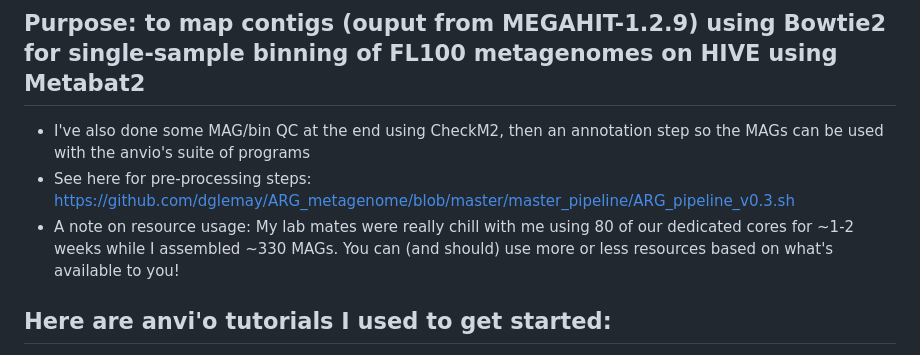
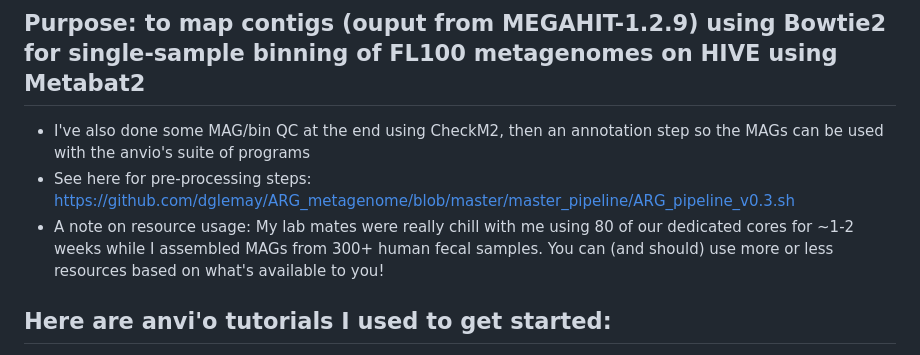
Before and after one commit to margarethilliard/VB12-analysis, a Markdown page: MAG_reconstruction/README.md, the part around the change. Drawn GitHub-style.

Commit message:
Revise resource usage note in README
Updated resource usage note.

```diff
--- a/MAG_reconstruction/README.md
+++ b/MAG_reconstruction/README.md
@@ -2,7 +2,7 @@
 ## Purpose: to map contigs (ouput from MEGAHIT-1.2.9) using Bowtie2 for single-sample binning of FL100 metagenomes on HIVE using Metabat2
 - I've also done some MAG/bin QC at the end using CheckM2, then an annotation step so the MAGs can be used with the anvio's suite of programs
 - See here for pre-processing steps: https://github.com/dglemay/ARG_metagenome/blob/master/master_pipeline/ARG_pipeline_v0.3.sh
-- A note on resource usage: My lab mates were really chill with me using 80 of our dedicated cores for ~1-2 weeks while I assembled ~330 MAGs. You can (and should) use more or less resources based on what's available to you!
+- A note on resource usage: My lab mates were really chill with me using 80 of our dedicated cores for ~1-2 weeks while I assembled MAGs from 300+ human fecal samples. You can (and should) use more or less resources based on what's available to you!
 
 ## Here are  anvi'o tutorials I used to get started:
 - https://merenlab.org/tutorials/assembly-based-metagenomics/
```
